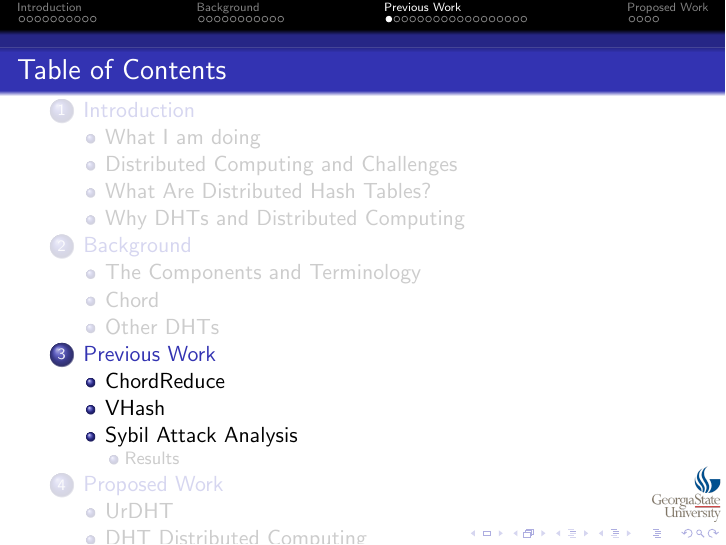
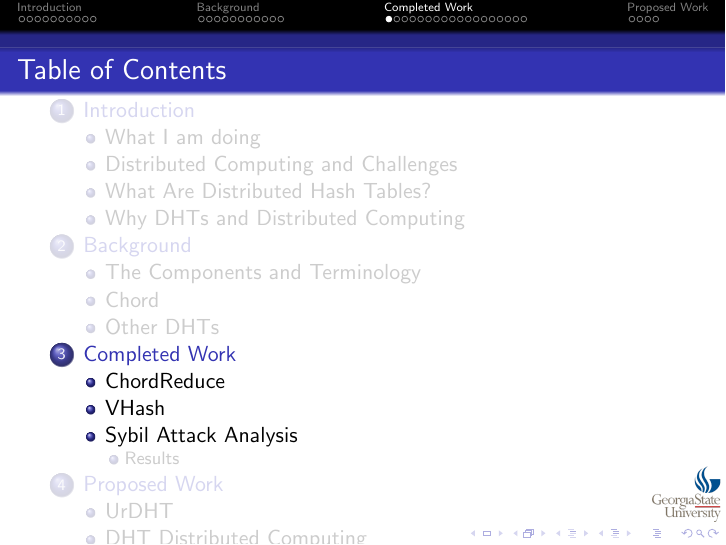
Before and after one commit to abrosen/notes, LaTeX slides (summaries/slides.tex): page 37 of 63. Compiled offline with pdfLaTeX.

Commit message:
Changed section header

```diff
--- a/summaries/slides.tex
+++ b/summaries/slides.tex
@@ -329,7 +329,7 @@ The big issues in distributed computing can be solved by the mechanisms provided
 \begin{frame}{Other DHTs}
 \end{frame}
 
-\section{Previous Work}
+\section{Completed Work}
 
 \subsection{ChordReduce}
 
```
